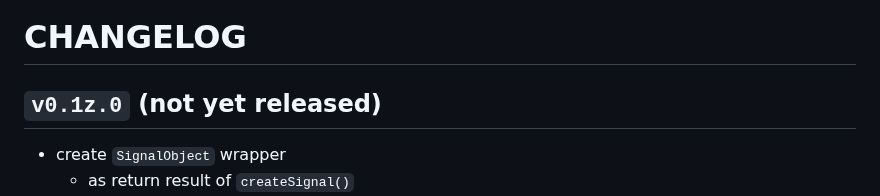
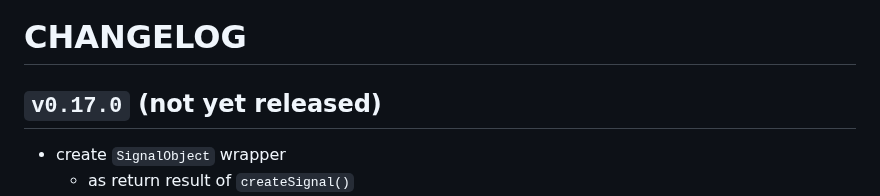
Before and after one commit to spearwolf/signalize, a Markdown page: CHANGELOG.md, the part around the change. Rendered like a GitHub page.

Commit message:
fix typo

```diff
--- a/CHANGELOG.md
+++ b/CHANGELOG.md
@@ -1,6 +1,6 @@
 # CHANGELOG
 
-## `v0.1z.0` (not yet released)
+## `v0.17.0` (not yet released)
 
 - create `SignalObject` wrapper
   - as return result of `createSignal()`
```
